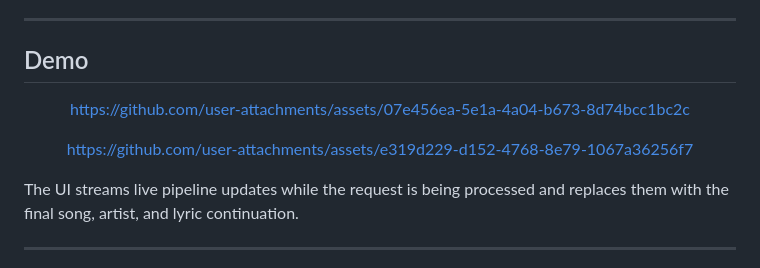
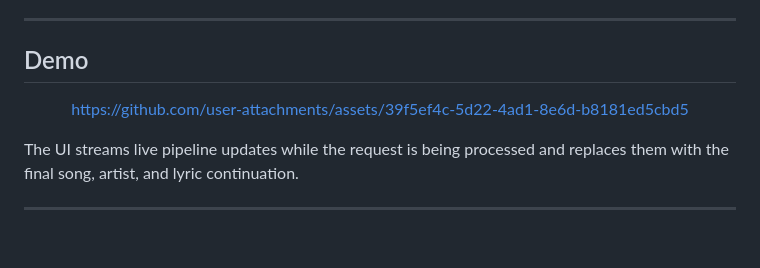
Before and after one commit to rashtiyeva/mAInstream, a Markdown page: README.md, the part around the change. Rendered like a GitHub page; blank space fills up the shorter version.

```diff
--- a/README.md
+++ b/README.md
@@ -28,11 +28,11 @@ The LLM is responsible for **song identification only**. Lyric retrieval, parsin
 
 
 
-https://github.com/user-attachments/assets/07e456ea-5e1a-4a04-b673-8d74bcc1bc2c
 
 
+https://github.com/user-attachments/assets/39f5ef4c-5d22-4ad1-8e6d-b8181ed5cbd5
 
-https://github.com/user-attachments/assets/e319d229-d152-4768-8e79-1067a36256f7
+
 
 
 
```
